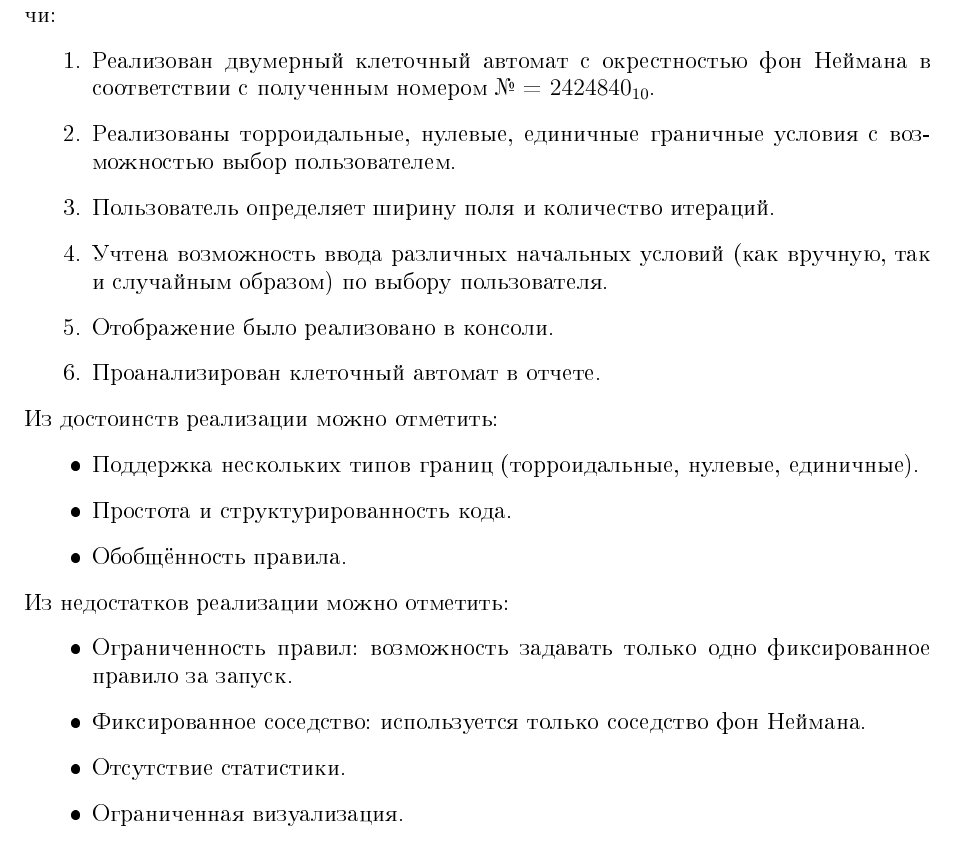
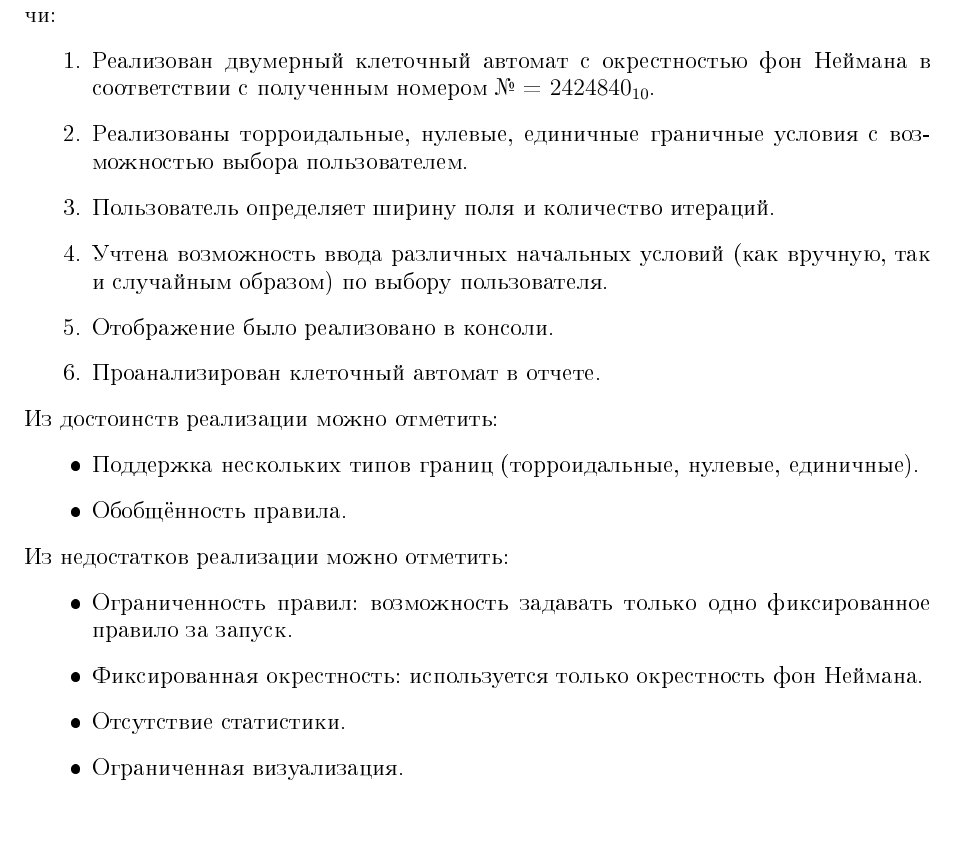
Before and after one commit to vlgUseless/CellularAutomaton, a LaTeX document (Отчёт/Отчёт клеточный автомат_5130201 20102_Гаар В.С..tex): part of page 21 of 22, cut so that both start at the same text. The pictures show the PDF file Отчёт/Отчёт клеточный автомат_5130201 20102_Гаар В.С..pdf that the author committed with the source.

Commit message:
More small fixes in report

```diff
--- a/Отчёт/Отчёт клеточный автомат_5130201 20102_Гаар В.С..tex
+++ b/Отчёт/Отчёт клеточный автомат_5130201 20102_Гаар В.С..tex
@@ -756,7 +756,7 @@ void CellularAutomaton::evolve() {
 \begin{enumerate}
   \item Реализован двумерный клеточный автомат с окрестностью фон Неймана в соответствии с
   полученным номером № = $2424840_{10}$.
-  \item Реализованы торроидальные, нулевые, единичные граничные условия с возможностью выбор пользователем.
+  \item Реализованы торроидальные, нулевые, единичные граничные условия с возможностью выбора пользователем.
   \item Пользователь определяет ширину поля и количество итераций.
   \item Учтена возможность ввода различных начальных условий (как вручную, так и
   случайным образом) по выбору пользователя.
@@ -767,14 +767,13 @@ void CellularAutomaton::evolve() {
 \noindent Из достоинств реализации можно отметить:
 \begin{itemize}
   \item Поддержка нескольких типов границ (торроидальные, нулевые, единичные).
-  \item Простота и структурированность кода.
   \item Обобщённость правила.
 \end{itemize}
 
 \noindent Из недостатков реализации можно отметить:
 \begin{itemize}
   \item Ограниченность правил: возможность задавать только одно фиксированное правило за запуск.
-  \item Фиксированное соседство: используется только соседство фон Неймана.
+  \item Фиксированная окрестность: используется только окрестность фон Неймана.
   \item Отсутствие статистики.
   \item Ограниченная визуализация.
 \end{itemize}
```
Also changed, not shown: Отчёт/Отчёт клеточный автомат_5130201 20102_Гаар В.С..pdf.
